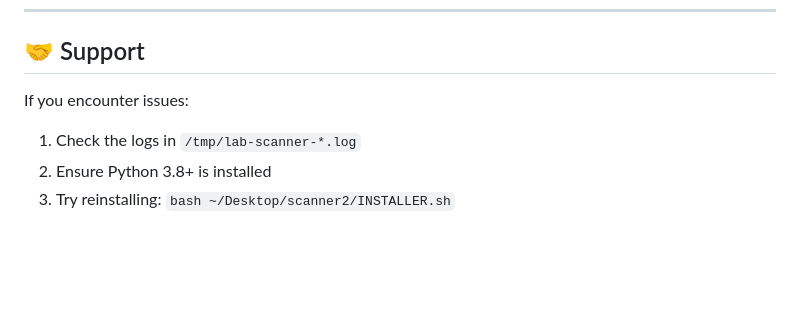
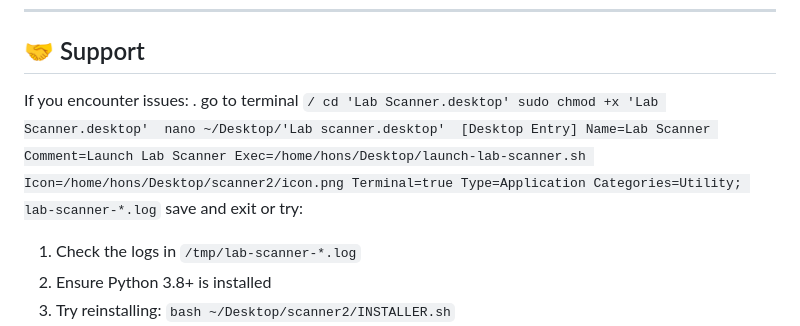
Before and after one commit to spellweaver440-droid/lab-scanner, a Markdown page: QUICKSTART.md, the part around the change. Rendered like a GitHub page; blank space fills up the shorter version.

Commit message:
Enhance support section with troubleshooting tips
Added troubleshooting steps for Lab Scanner issues.

```diff
--- a/QUICKSTART.md
+++ b/QUICKSTART.md
@@ -250,6 +250,22 @@ cd ~/.local/share/lab-scanner && \
 ## 🤝 Support
 
 If you encounter issues:
+. go to terminal
+`/
+cd 'Lab Scanner.desktop'
+sudo chmod +x 'Lab Scanner.desktop'
+nano ~/Desktop/'Lab scanner.desktop'
+[Desktop Entry]
+Name=Lab Scanner
+Comment=Launch Lab Scanner
+Exec=/home/hons/Desktop/launch-lab-scanner.sh
+Icon=/home/hons/Desktop/scanner2/icon.png
+Terminal=true
+Type=Application
+Categories=Utility;
+lab-scanner-*.log`
+save and exit or try:
+
 1. Check the logs in `/tmp/lab-scanner-*.log`
 2. Ensure Python 3.8+ is installed
 3. Try reinstalling: `bash ~/Desktop/scanner2/INSTALLER.sh`
```
